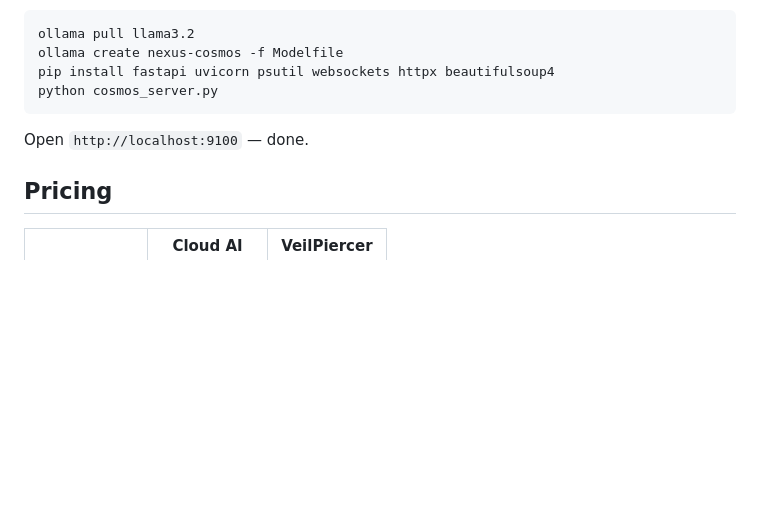
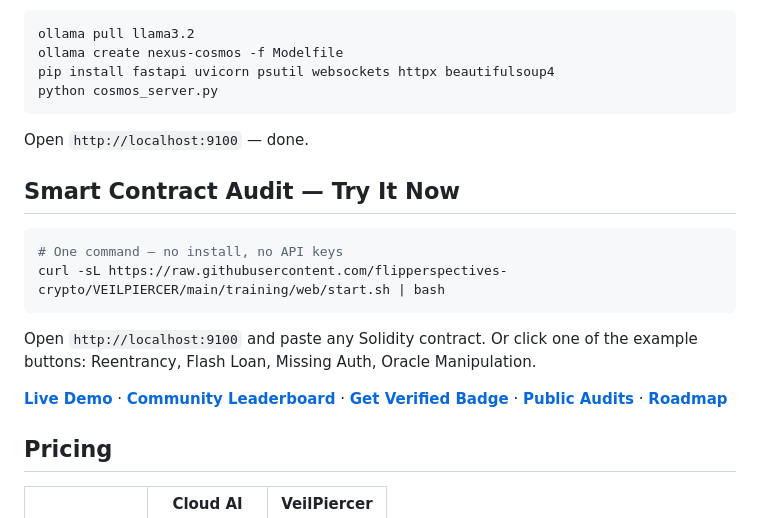
Before and after one commit to flipperspectives-crypto/VEILPIERCER, a Markdown page: README.md, the part around the change. Rendered like a GitHub page; blank space fills up the shorter version.

Commit message:
Add one-command demo launcher and Try It Now section

````diff
--- a/README.md
+++ b/README.md
@@ -82,6 +82,17 @@ python cosmos_server.py
 
 Open `http://localhost:9100` — done.
 
+## Smart Contract Audit — Try It Now
+
+```bash
+# One command — no install, no API keys
+curl -sL https://raw.githubusercontent.com/flipperspectives-crypto/VEILPIERCER/main/training/web/start.sh | bash
+```
+
+Open `http://localhost:9100` and paste any Solidity contract. Or click one of the example buttons: Reentrancy, Flash Loan, Missing Auth, Oracle Manipulation.
+
+**[Live Demo](https://veilpiercer.fly.dev)** · **[Community Leaderboard](https://veilpiercer.fly.dev/community)** · **[Get Verified Badge](https://veilpiercer.fly.dev/verify)** · **[Public Audits](reports/public_audits/)** · **[Roadmap](ROADMAP.md)**
+
 ## Pricing
 
 | | Cloud AI | VeilPiercer |
````
